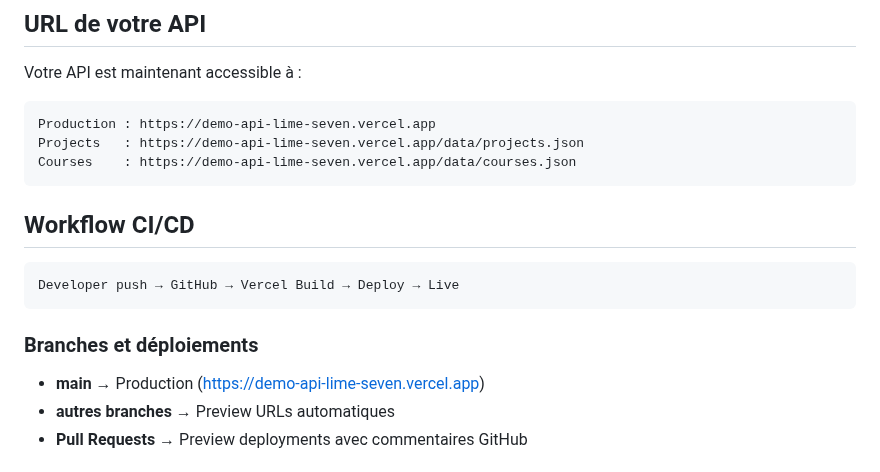
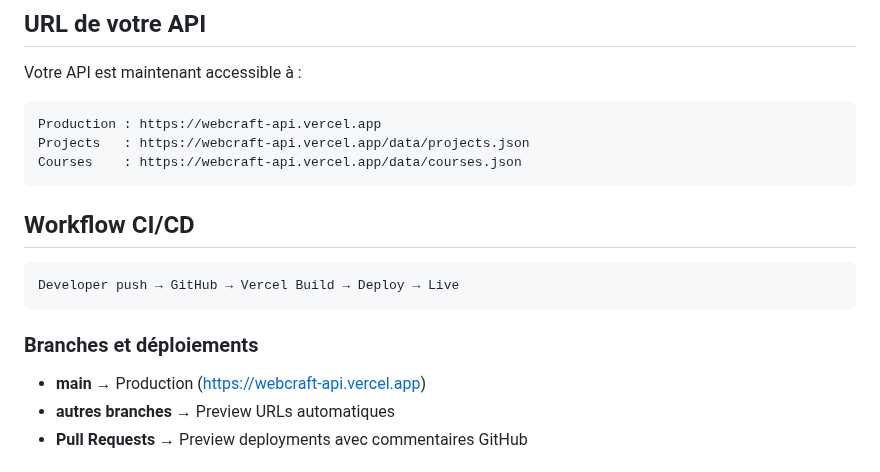
Before and after one commit to Gabistam/Demo_API, a Markdown page: VERCEL_DEPLOYMENT.md, the part around the change. GitHub-like rendering.

````diff
--- a/VERCEL_DEPLOYMENT.md
+++ b/VERCEL_DEPLOYMENT.md
@@ -41,9 +41,9 @@ Vercel va maintenant :
 Votre API est maintenant accessible à :
 
 ```
-Production : https://demo-api-lime-seven.vercel.app
-Projects   : https://demo-api-lime-seven.vercel.app/data/projects.json
-Courses    : https://demo-api-lime-seven.vercel.app/data/courses.json
+Production : https://webcraft-api.vercel.app
+Projects   : https://webcraft-api.vercel.app/data/projects.json
+Courses    : https://webcraft-api.vercel.app/data/courses.json
 ```
 
 ## Workflow CI/CD
@@ -54,7 +54,7 @@ Developer push → GitHub → Vercel Build → Deploy → Live
 
 ### Branches et déploiements
 
-- **main** → Production (https://demo-api-lime-seven.vercel.app)
+- **main** → Production (https://webcraft-api.vercel.app)
 - **autres branches** → Preview URLs automatiques
 - **Pull Requests** → Preview deployments avec commentaires GitHub
 
````
Also changed, not shown: README.md (+10 -10 lines).
